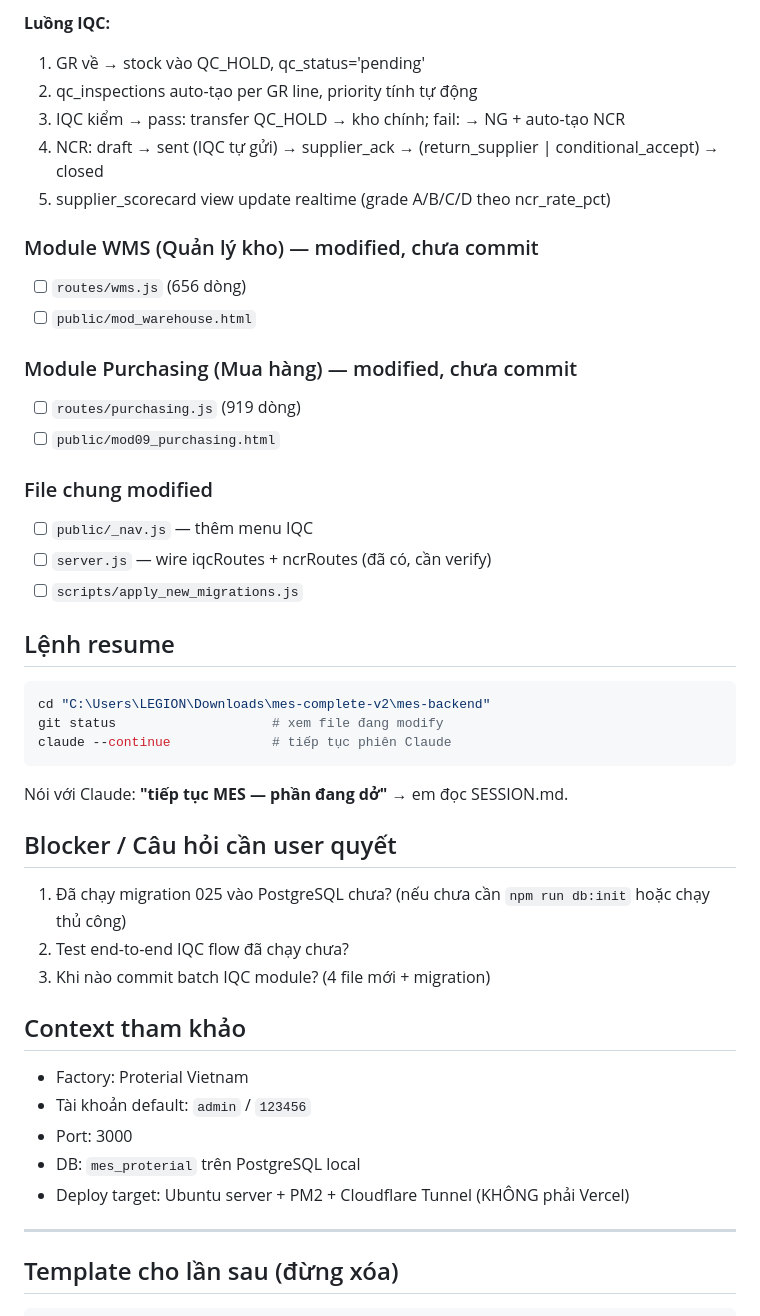
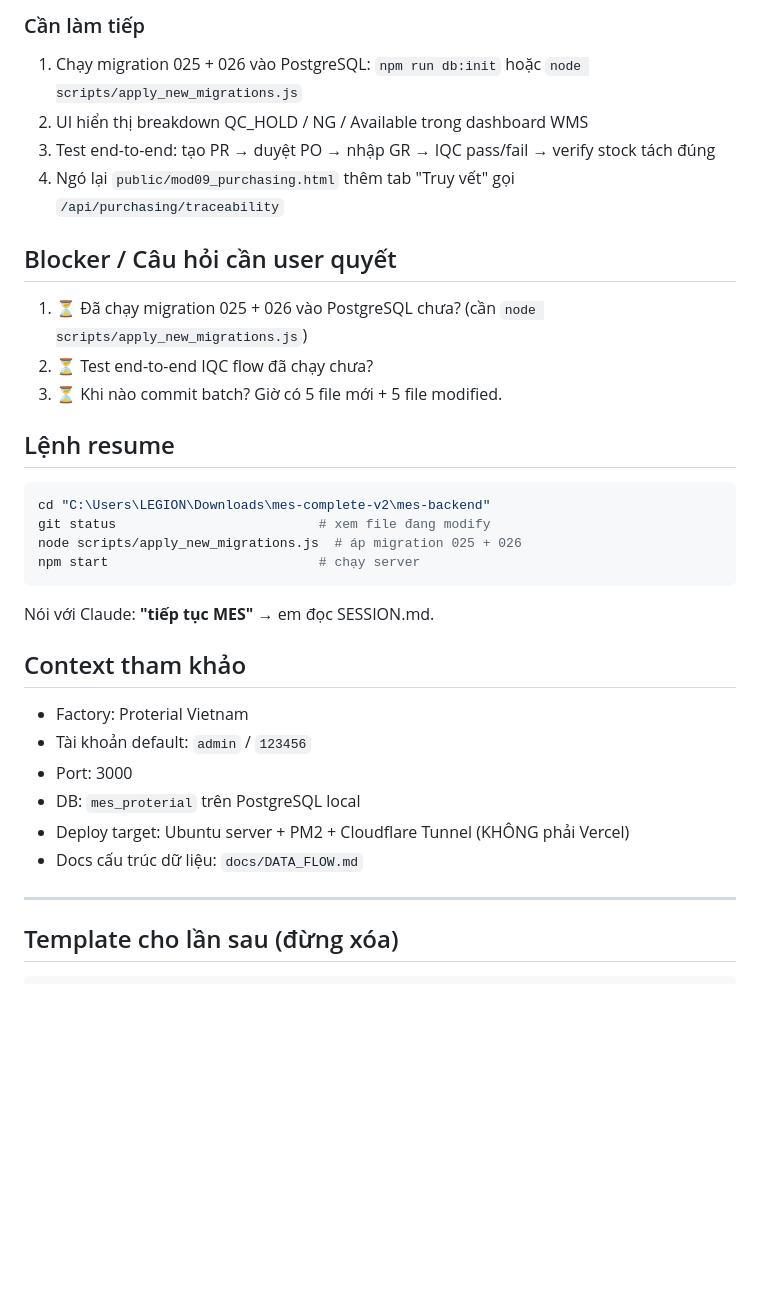
Before and after one commit to Hamy2k/ThiemAICamp, a Markdown page: SESSION.md, the part around one of its changes. Drawn GitHub-style; blank space fills up the shorter version.

````diff
--- a/SESSION.md
+++ b/SESSION.md
@@ -27,39 +61,26 @@ C:\Users\LEGION\Downloads\mes-complete-v2\mes-backend
 
-**Luồng IQC:**
-1. GR về → stock vào QC_HOLD, qc_status='pending'
-2. qc_inspections auto-tạo per GR line, priority tính tự động
-3. IQC kiểm → pass: transfer QC_HOLD → kho chính; fail: → NG + auto-tạo NCR
-4. NCR: draft → sent (IQC tự gửi) → supplier_ack → (return_supplier | conditional_accept) → closed
-5. supplier_scorecard view update realtime (grade A/B/C/D theo ncr_rate_pct)
+### Cần làm tiếp
+1. Chạy migration 025 + 026 vào PostgreSQL: `npm run db:init` hoặc `node scripts/apply_new_migrations.js`
+2. UI hiển thị breakdown QC_HOLD / NG / Available trong dashboard WMS
+3. Test end-to-end: tạo PR → duyệt PO → nhập GR → IQC pass/fail → verify stock tách đúng
+4. Ngó lại `public/mod09_purchasing.html` thêm tab "Truy vết" gọi `/api/purchasing/traceability`
 
-### Module WMS (Quản lý kho) — modified, chưa commit
-- [ ] `routes/wms.js` (656 dòng)
-- [ ] `public/mod_warehouse.html`
+## Blocker / Câu hỏi cần user quyết
 
-### Module Purchasing (Mua hàng) — modified, chưa commit
-- [ ] `routes/purchasing.js` (919 dòng)
-- [ ] `public/mod09_purchasing.html`
-
-### File chung modified
-- [ ] `public/_nav.js` — thêm menu IQC
-- [ ] `server.js` — wire iqcRoutes + ncrRoutes (đã có, cần verify)
-- [ ] `scripts/apply_new_migrations.js`
+1. ⏳ Đã chạy migration 025 + 026 vào PostgreSQL chưa? (cần `node scripts/apply_new_migrations.js`)
+2. ⏳ Test end-to-end IQC flow đã chạy chưa?
+3. ⏳ Khi nào commit batch? Giờ có 5 file mới + 5 file modified.
 
 ## Lệnh resume
 
 ```bash
 cd "C:\Users\LEGION\Downloads\mes-complete-v2\mes-backend"
-git status                    # xem file đang modify
-claude --continue             # tiếp tục phiên Claude
+git status                          # xem file đang modify
+node scripts/apply_new_migrations.js  # áp migration 025 + 026
+npm start                           # chạy server
 ```
 
-Nói với Claude: **"tiếp tục MES — phần đang dở"** → em đọc SESSION.md.
-
-## Blocker / Câu hỏi cần user quyết
-
-1. Đã chạy migration 025 vào PostgreSQL chưa? (nếu chưa cần `npm run db:init` hoặc chạy thủ công)
-2. Test end-to-end IQC flow đã chạy chưa?
-3. Khi nào commit batch IQC module? (4 file mới + migration)
+Nói với Claude: **"tiếp tục MES"** → em đọc SESSION.md.
 
 ## Context tham khảo
 
@@ -68,6 +89,7 @@ Nói với Claude: **"tiếp tục MES — phần đang dở"** → em đọc SE
 - Port: 3000
 - DB: `mes_proterial` trên PostgreSQL local
 - Deploy target: Ubuntu server + PM2 + Cloudflare Tunnel (KHÔNG phải Vercel)
+- Docs cấu trúc dữ liệu: `docs/DATA_FLOW.md`
 
 ---
 
````
Also changed, not shown: other parts of SESSION.md (+41 -7 lines).
